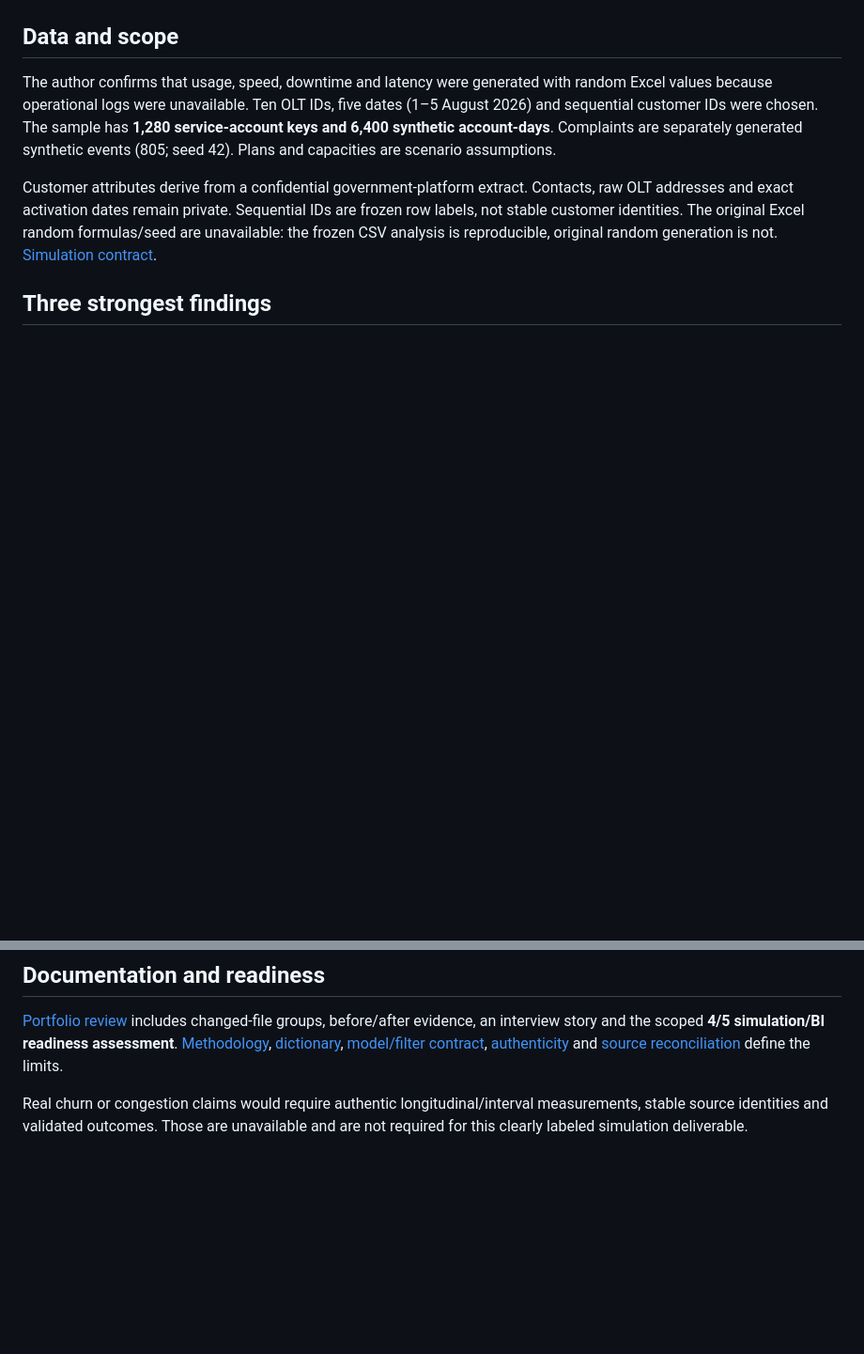
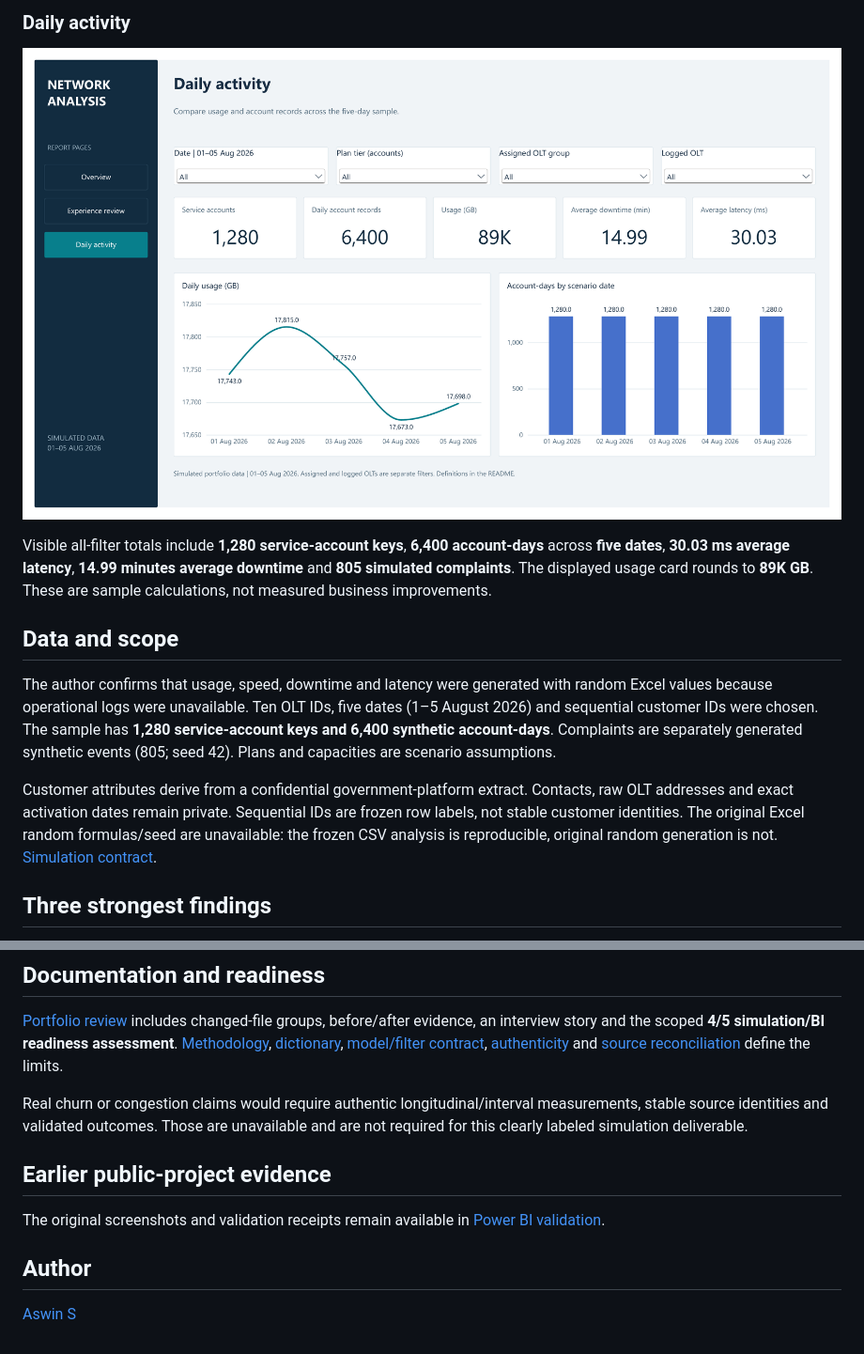
Before and after one commit to Ashwin76038/network-congestion-churn-analysis, a Markdown page: README.md, 2 parts joined by grey strips. Shown at 94% size. Rendered like a GitHub page; pictures changed too: assets/network-daily-activity.png (added); blank space fills up the shorter version.

```diff
--- a/README.md
+++ b/README.md
@@ -6,3 +19,8 @@ A Python, MySQL and Power BI portfolio demonstration of metric design, separate
+### Daily activity
+
+![Daily activity](assets/network-daily-activity.png)
+
+Visible all-filter totals include **1,280 service-account keys**, **6,400 account-days** across **five dates**, **30.03 ms average latency**, **14.99 minutes average downtime** and **805 simulated complaints**. The displayed usage card rounds to **89K GB**. These are sample calculations, not measured business improvements.
 
 ## Data and scope
 
@@ -48,3 +66,12 @@ The author used MySQL. SQLite checks are supplementary portable audits and are l
 [Portfolio review](docs/portfolio_review.md) includes changed-file groups, before/after evidence, an interview story and the scoped **4/5 simulation/BI readiness assessment**. [Methodology](docs/methodology.md), [dictionary](docs/data_dictionary.md), [model/filter contract](dashboard/Data_Model.md), [authenticity](docs/data_authenticity.md) and [source reconciliation](docs/source_workbook_review.md) define the limits.
 
 Real churn or congestion claims would require authentic longitudinal/interval measurements, stable source identities and validated outcomes. Those are unavailable and are not required for this clearly labeled simulation deliverable.
+
+
+## Earlier public-project evidence
+
+The original screenshots and validation receipts remain available in [Power BI validation](docs/powerbi_validation.md).
+
+## Author
+
+[Aswin S](https://github.com/Ashwin76038)
```
Also changed, not shown: other parts of README.md (+14 -1 lines), assets/network-experience.png (added), assets/network-overview.png (added).
